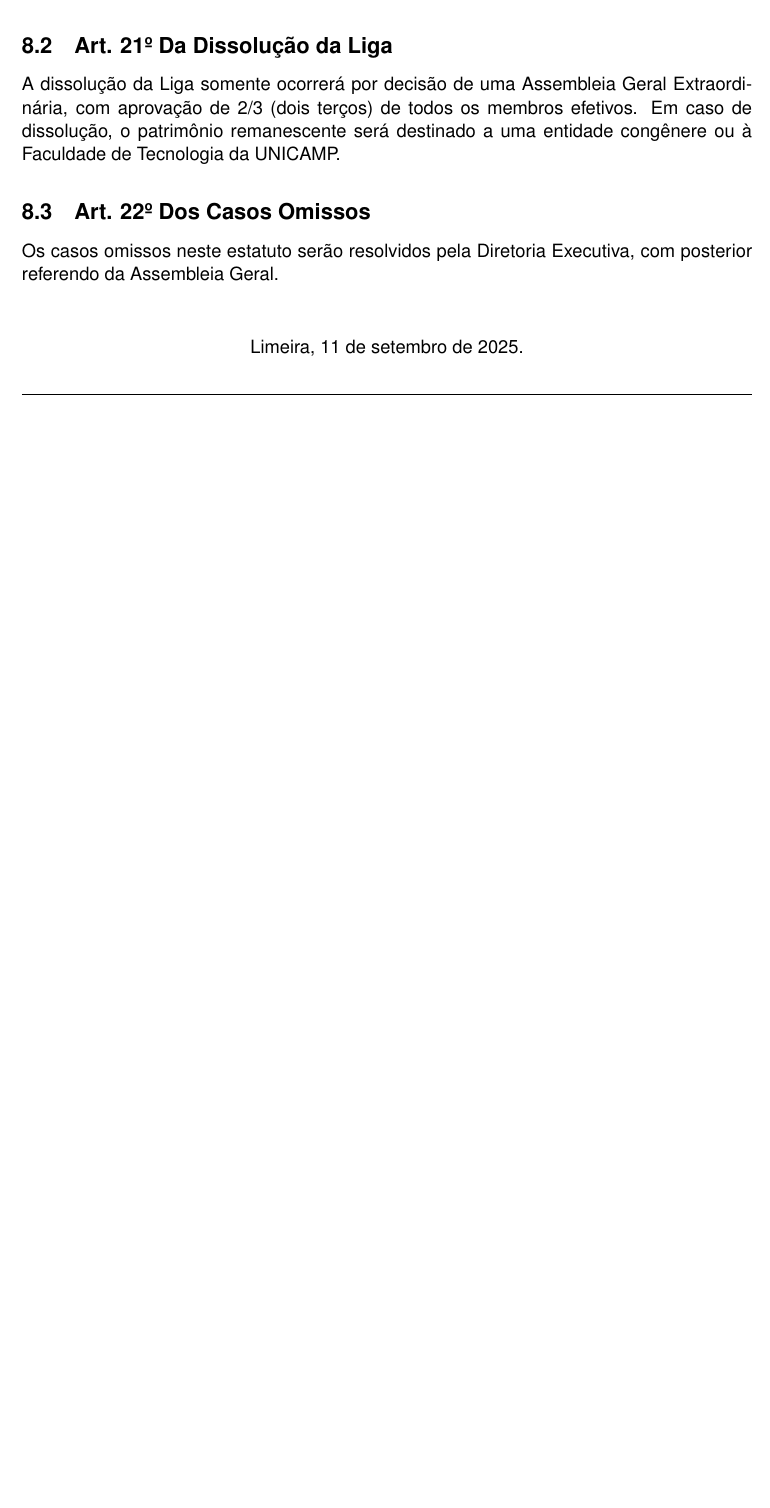
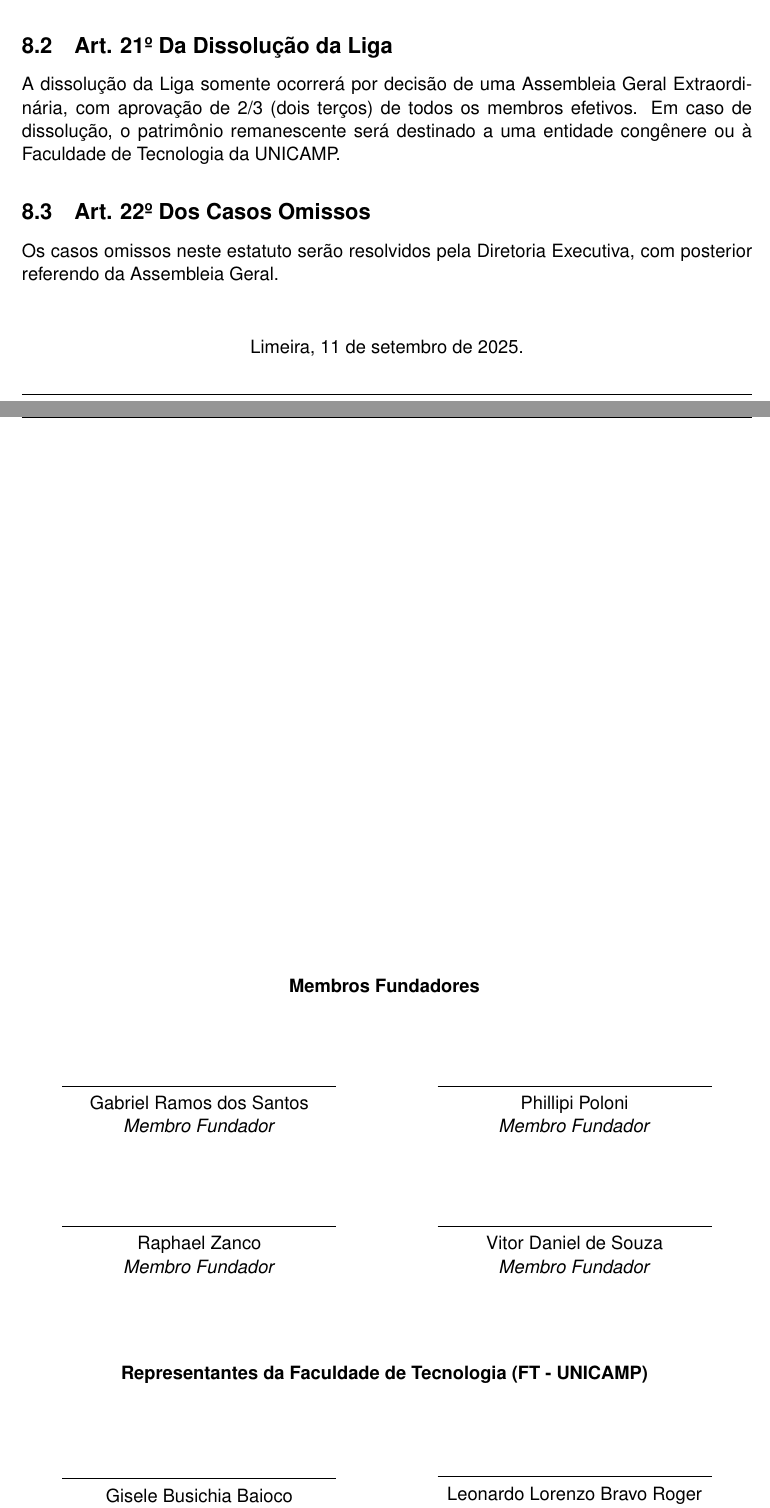
Before and after one commit to lics-unicamp/statute, a LaTeX document (statute.tex): part of page 8 of 8 before the commit and two parts of pages 8 and 9 of 9 after it, the two joined at a grey line, cut so that both start at the same text, the shorter picture padded with empty space. Compiled offline with pdfLaTeX.

Commit message:
feat: added signing section

```diff
--- a/statute.tex
+++ b/statute.tex
@@ -257,4 +257,67 @@ Os casos omissos neste estatuto serão resolvidos pela Diretoria Executiva, com
     Limeira, \today.
 \end{center}
 
+% --- INÍCIO DA SEÇÃO DE ASSINATURAS ---
+
+\newpage % Força uma nova página para as assinaturas, o que é comum em documentos formais.
+
+\vspace*{\fill} % Empurra o conteúdo para a parte de baixo da página
+
+\begin{center}
+
+% --- Grupo dos Fundadores (2x2) ---
+\textbf{Membros Fundadores}
+\vspace{2cm}
+
+\begin{minipage}{0.45\textwidth}
+    \centering
+    \rule{6cm}{0.4pt} \\
+    Gabriel Ramos dos Santos \\
+    \textit{Membro Fundador}
+\end{minipage}
+\hspace{0.05\textwidth}
+\begin{minipage}{0.45\textwidth}
+    \centering
+    \rule{6cm}{0.4pt} \\
+    Phillipi Poloni \\
+    \textit{Membro Fundador}
+\end{minipage}
+
+\vspace{2cm}
+
+\begin{minipage}{0.45\textwidth}
+    \centering
+    \rule{6cm}{0.4pt} \\
+    Raphael Zanco \\
+    \textit{Membro Fundador}
+\end{minipage}
+\hspace{0.05\textwidth}
+\begin{minipage}{0.45\textwidth}
+    \centering
+    \rule{6cm}{0.4pt} \\
+    Vitor Daniel de Souza \\
+    \textit{Membro Fundador}
+\end{minipage}
+
+\vspace{2cm}
+
+\textbf{Representantes da Faculdade de Tecnologia (FT - UNICAMP)}
+\vspace{2cm}
+
+\begin{minipage}{0.45\textwidth}
+    \centering
+    \rule{6cm}{0.4pt} \\
+    Gisele Busichia Baioco \\
+    \textit{Coordenadora de Curso}
+\end{minipage}
+\hspace{0.05\textwidth}
+\begin{minipage}{0.45\textwidth}
+    \centering
+    \rule{6cm}{0.4pt} \\
+    Leonardo Lorenzo Bravo Roger \\
+    \textit{Diretor da Faculdade de Tecnologia}
+\end{minipage}
+
+\end{center}
+
 \end{document}
```
Also changed, not shown: statute.pdf.
